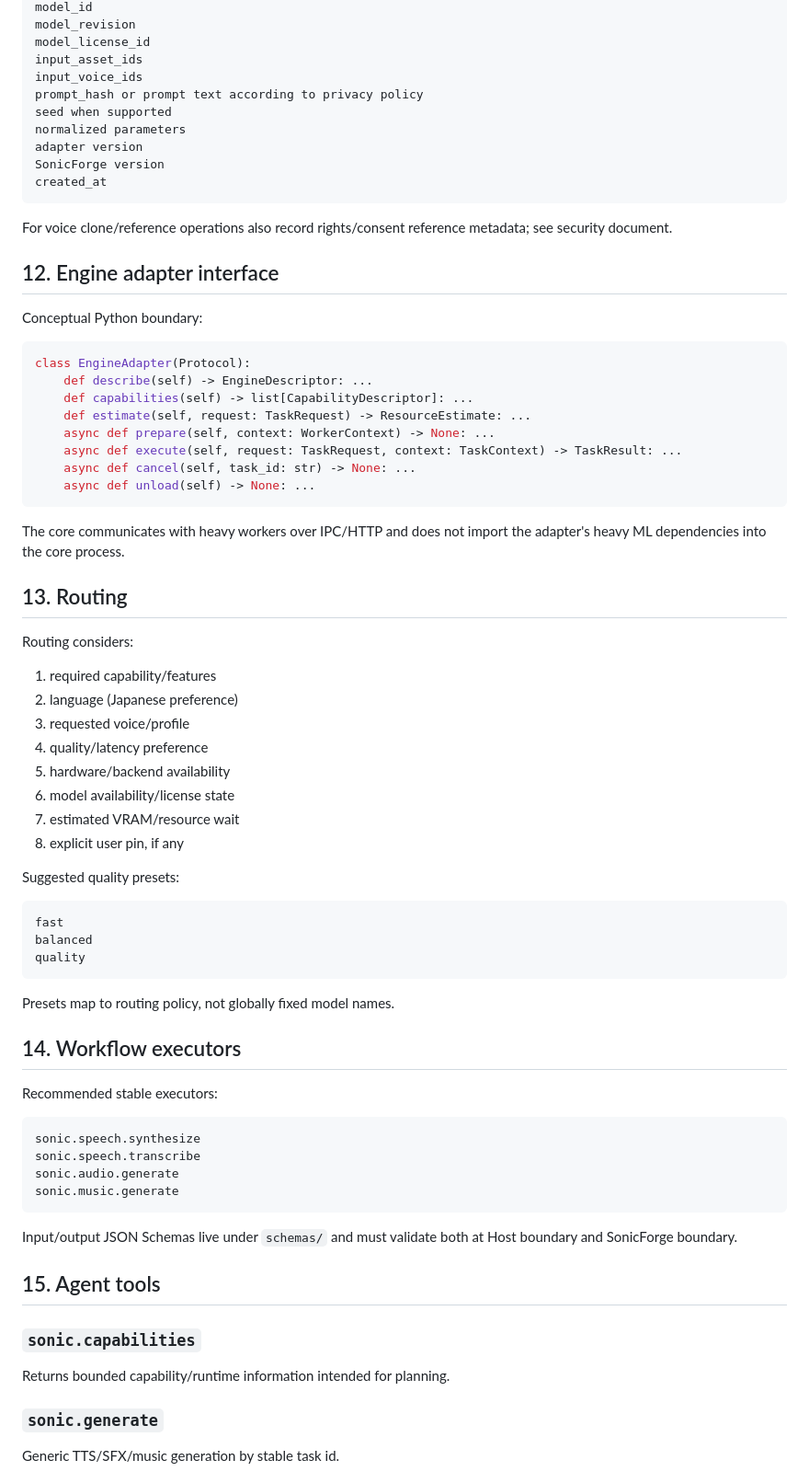
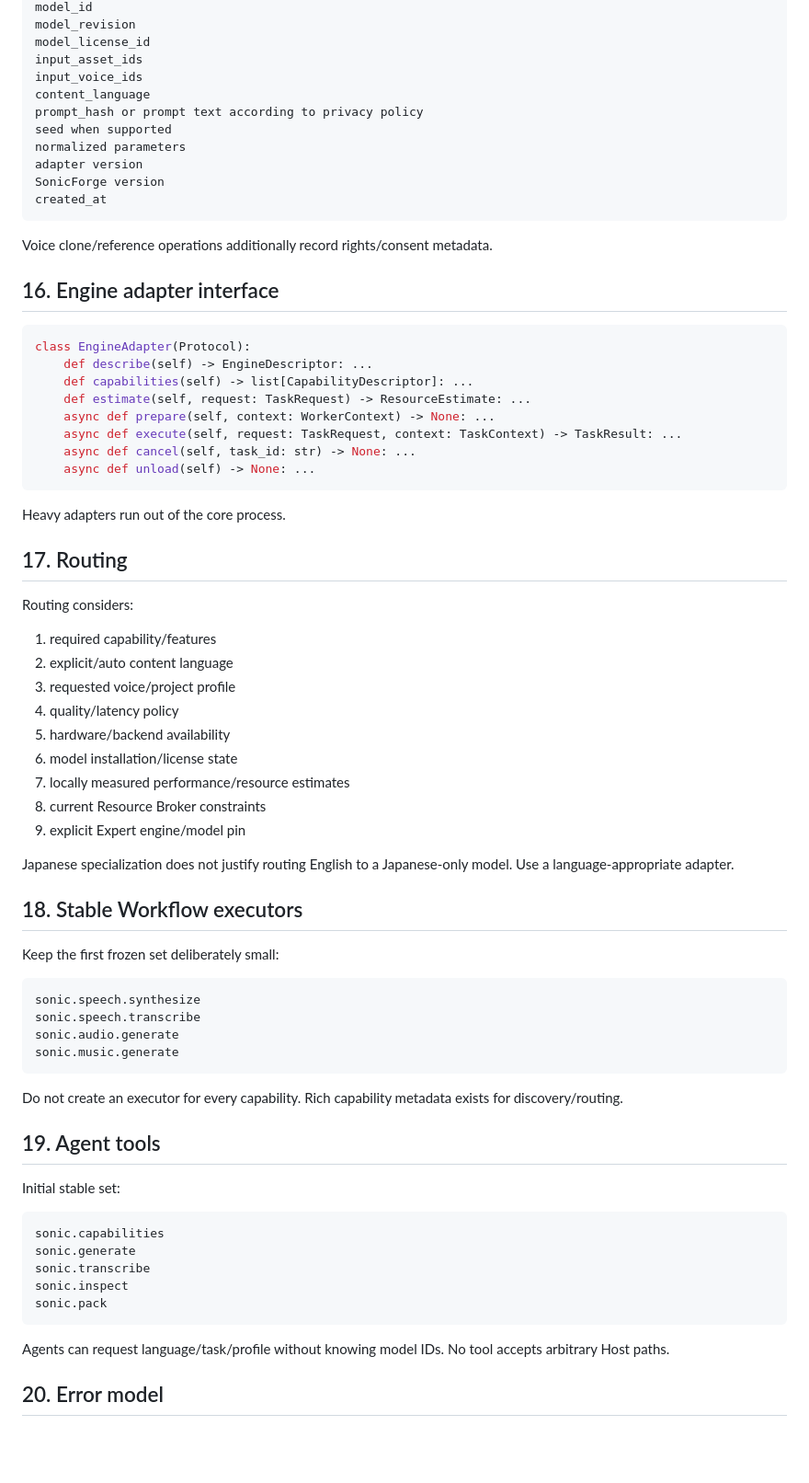
Before and after one commit to souten-yd/ControlDeckSonicForge, a Markdown page: docs/03-audio-capabilities-and-api.md, the part around one of its changes. Shown at 92% size. GitHub-like rendering; blank space fills up the shorter version.

````diff
--- a/docs/03-audio-capabilities-and-api.md
+++ b/docs/03-audio-capabilities-and-api.md
@@ -360,6 +482,7 @@ model_revision
 model_license_id
 input_asset_ids
 input_voice_ids
+content_language
 prompt_hash or prompt text according to privacy policy
 seed when supported
 normalized parameters
@@ -368,11 +491,9 @@ SonicForge version
 created_at
 ```
 
-For voice clone/reference operations also record rights/consent reference metadata; see security document.
+Voice clone/reference operations additionally record rights/consent metadata.
 
-## 12. Engine adapter interface
-
-Conceptual Python boundary:
+## 16. Engine adapter interface
 
 ```python
 class EngineAdapter(Protocol):
@@ -385,34 +506,27 @@ class EngineAdapter(Protocol):
     async def unload(self) -> None: ...
 ```
 
-The core communicates with heavy workers over IPC/HTTP and does not import the adapter's heavy ML dependencies into the core process.
+Heavy adapters run out of the core process.
 
-## 13. Routing
+## 17. Routing
 
 Routing considers:
 
 1. required capability/features
-2. language (Japanese preference)
-3. requested voice/profile
-4. quality/latency preference
+2. explicit/auto content language
+3. requested voice/project profile
+4. quality/latency policy
 5. hardware/backend availability
-6. model availability/license state
-7. estimated VRAM/resource wait
-8. explicit user pin, if any
+6. model installation/license state
+7. locally measured performance/resource estimates
+8. current Resource Broker constraints
+9. explicit Expert engine/model pin
 
-Suggested quality presets:
+Japanese specialization does not justify routing English to a Japanese-only model. Use a language-appropriate adapter.
 
-```text
-fast
-balanced
-quality
-```
+## 18. Stable Workflow executors
 
-Presets map to routing policy, not globally fixed model names.
-
-## 14. Workflow executors
-
-Recommended stable executors:
+Keep the first frozen set deliberately small:
 
 ```text
 sonic.speech.synthesize
@@ -421,15 +535,22 @@ sonic.audio.generate
 sonic.music.generate
 ```
 
-Input/output JSON Schemas live under `schemas/` and must validate both at Host boundary and SonicForge boundary.
+Do not create an executor for every capability. Rich capability metadata exists for discovery/routing.
 
-## 15. Agent tools
+## 19. Agent tools
 
-### `sonic.capabilities`
+Initial stable set:
 
-Returns bounded capability/runtime information intended for planning.
+```text
+sonic.capabilities
+sonic.generate
+sonic.transcribe
+sonic.inspect
+sonic.pack
+```
 
-### `sonic.generate`
+Agents can request language/task/profile without knowing model IDs.
+No tool accepts arbitrary Host paths.
 
-Generic TTS/SFX/music generation by stable task id.
+## 20. Error model
 
````
Also changed, not shown: other parts of docs/03-audio-capabilities-and-api.md (+203 -95 lines).
